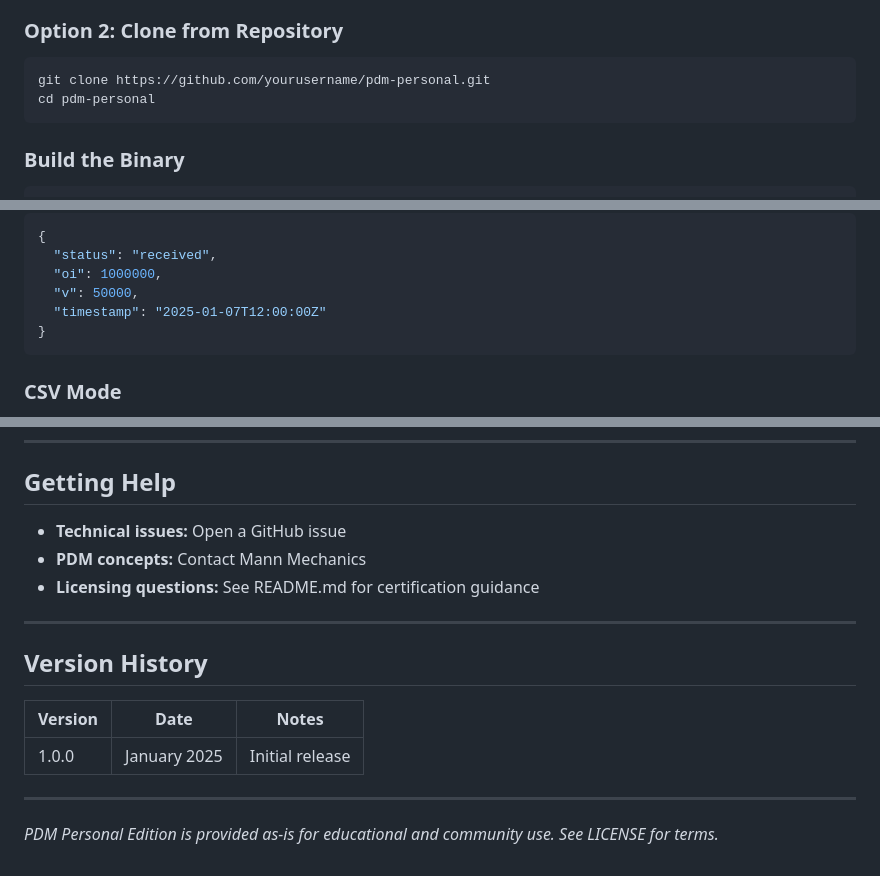
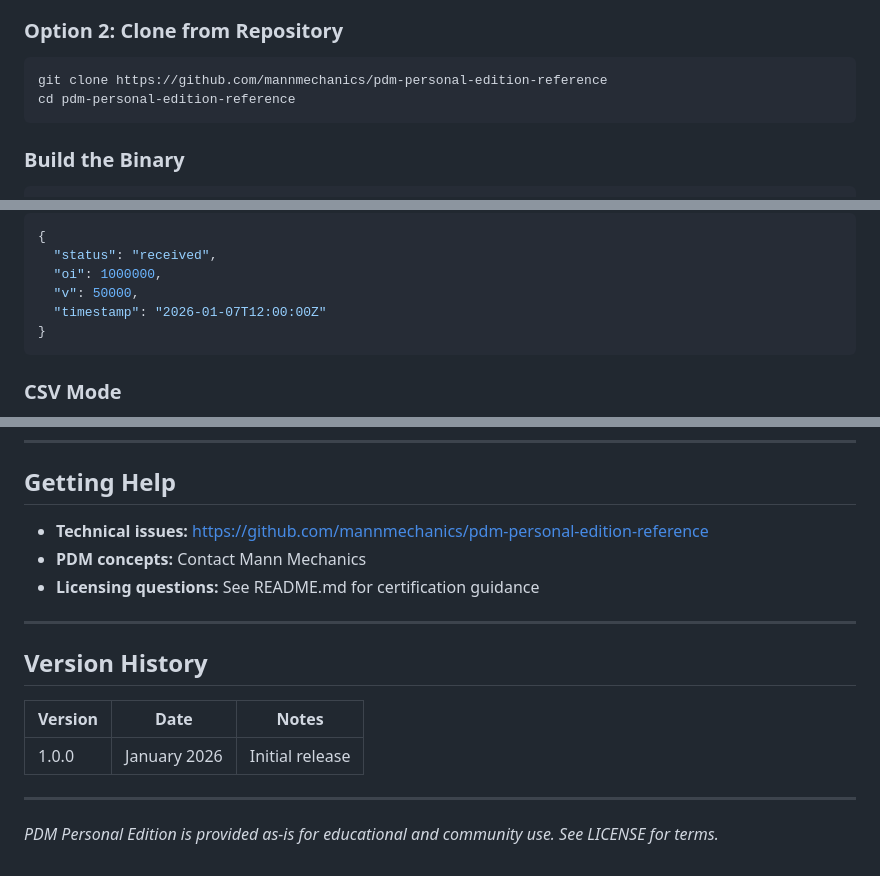
Before and after one commit to mannmechanics/pdm-personal-edition-reference, a Markdown page: HOWTO.md, 3 parts joined by grey strips. Rendered like a GitHub page.

Commit message:
v1.0.0: Stable reference edition

````diff
--- a/HOWTO.md
+++ b/HOWTO.md
@@ -78,8 +78,8 @@ If you get "command not found", install Go first.
 ### Option 2: Clone from Repository
 
 ```bash
-git clone https://github.com/yourusername/pdm-personal.git
-cd pdm-personal
+git clone https://github.com/mannmechanics/pdm-personal-edition-reference
+cd pdm-personal-edition-reference
 ```
 
 ### Build the Binary
@@ -342,7 +342,7 @@ curl -X POST http://localhost:8080/api/telemetry \
   "status": "received",
   "oi": 1000000,
   "v": 50000,
-  "timestamp": "2025-01-07T12:00:00Z"
+  "timestamp": "2026-01-07T12:00:00Z"
 }
 ```
 
@@ -759,7 +759,7 @@ This creates an **immutable audit trail**. Any tampering with historical data wo
 
 ## Getting Help
 
-- **Technical issues:** Open a GitHub issue
+- **Technical issues:** https://github.com/mannmechanics/pdm-personal-edition-reference
 - **PDM concepts:** Contact Mann Mechanics
 - **Licensing questions:** See README.md for certification guidance
 
@@ -769,7 +769,7 @@ This creates an **immutable audit trail**. Any tampering with historical data wo
 
 | Version | Date | Notes |
 |---------|------|-------|
-| 1.0.0 | January 2025 | Initial release |
+| 1.0.0 | January 2026 | Initial release |
 
 ---
 
````
Also changed, not shown: other parts of HOWTO.md (+19 -19 lines).
